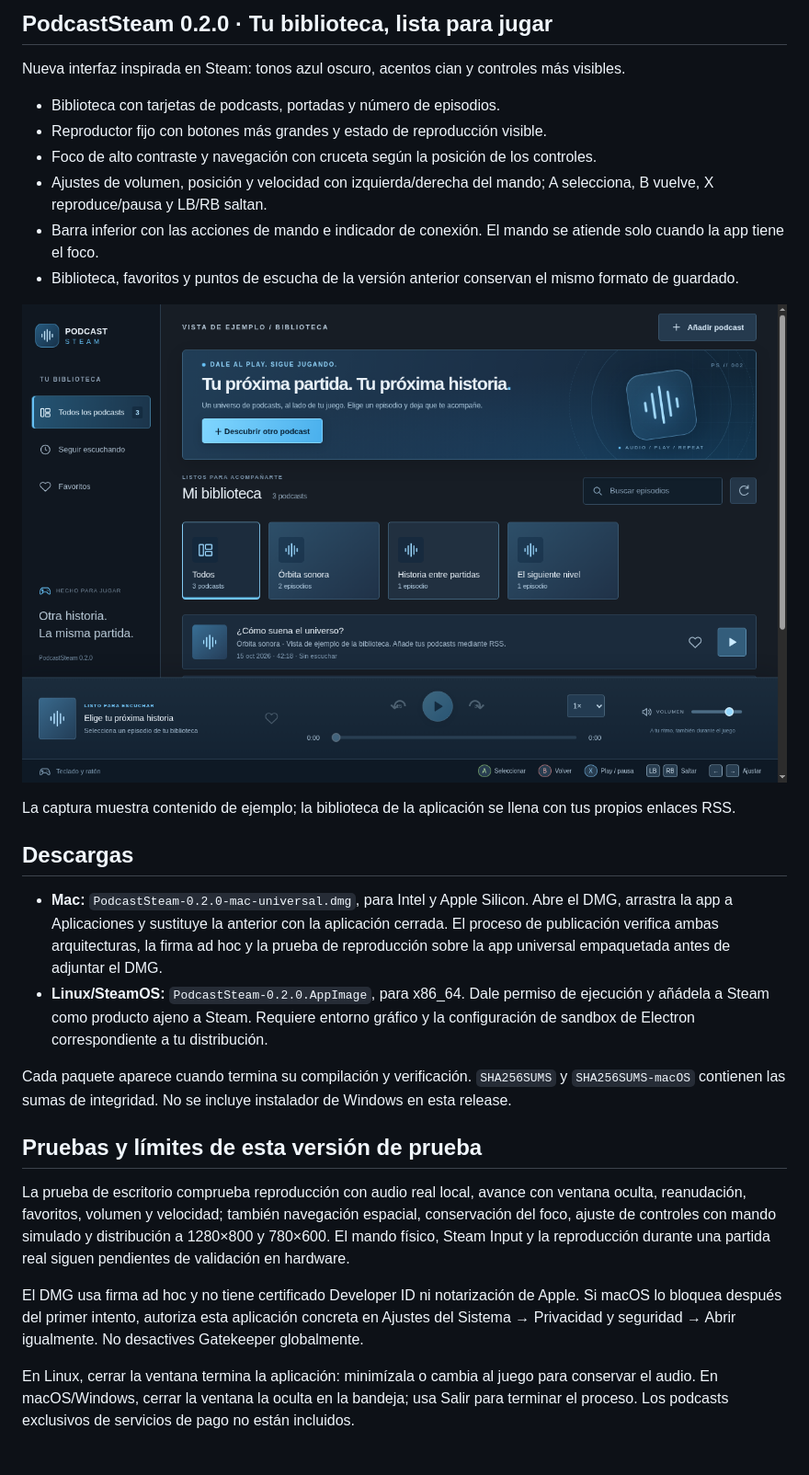
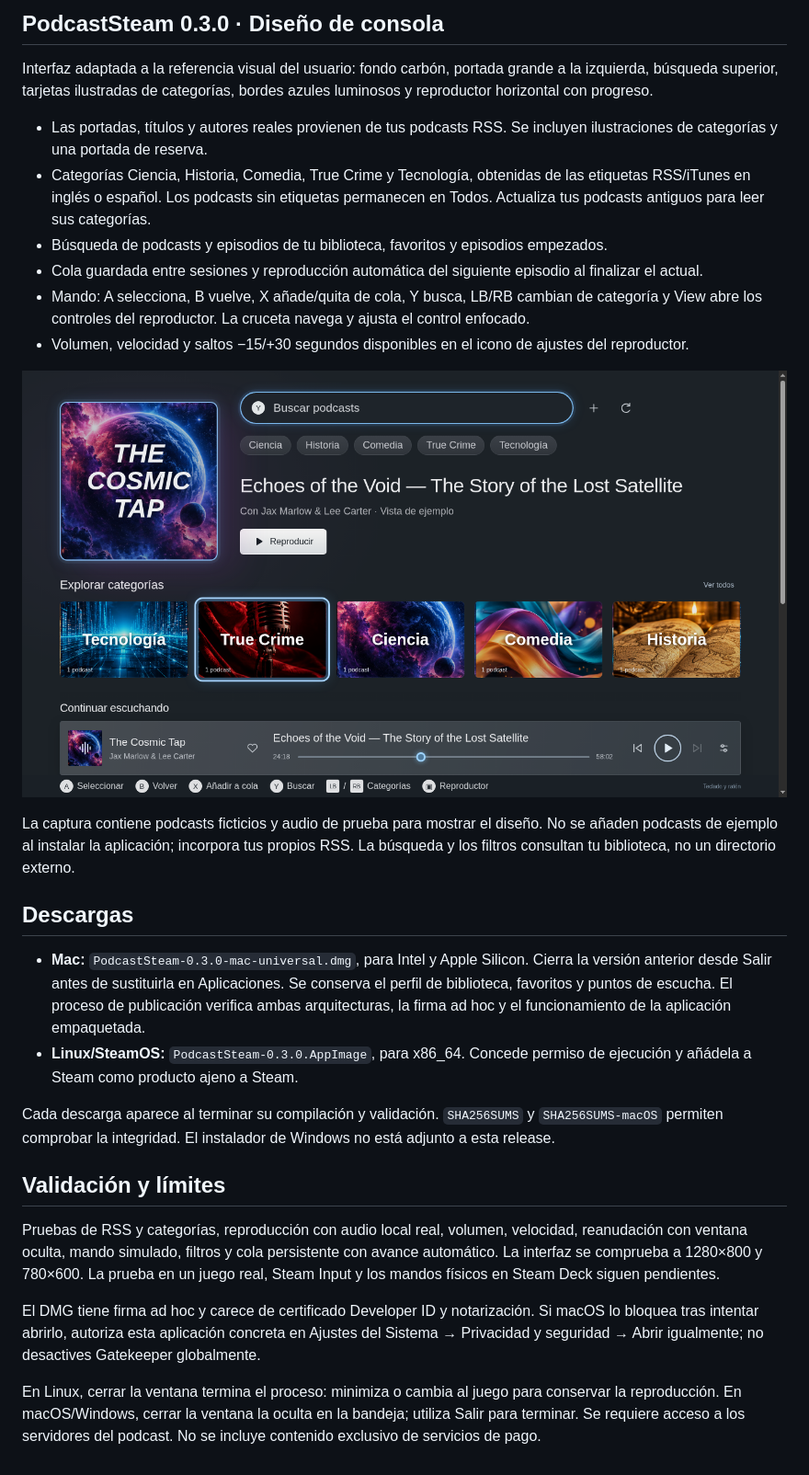
Before and after one commit to tallerdepublicidaduh/PodcastSteam, a Markdown page: RELEASE_NOTES.md, the part around the change. Shown at 92% size. GitHub-like rendering; pictures changed too: docs/interface.png.

```diff
--- a/RELEASE_NOTES.md
+++ b/RELEASE_NOTES.md
@@ -1,29 +1,29 @@
-## PodcastSteam 0.2.0 · Tu biblioteca, lista para jugar
+## PodcastSteam 0.3.0 · Diseño de consola
 
-Nueva interfaz inspirada en Steam: tonos azul oscuro, acentos cian y controles más visibles.
+Interfaz adaptada a la referencia visual del usuario: fondo carbón, portada grande a la izquierda, búsqueda superior, tarjetas ilustradas de categorías, bordes azules luminosos y reproductor horizontal con progreso.
 
-- Biblioteca con tarjetas de podcasts, portadas y número de episodios.
-- Reproductor fijo con botones más grandes y estado de reproducción visible.
-- Foco de alto contraste y navegación con cruceta según la posición de los controles.
-- Ajustes de volumen, posición y velocidad con izquierda/derecha del mando; A selecciona, B vuelve, X reproduce/pausa y LB/RB saltan.
-- Barra inferior con las acciones de mando e indicador de conexión. El mando se atiende solo cuando la app tiene el foco.
-- Biblioteca, favoritos y puntos de escucha de la versión anterior conservan el mismo formato de guardado.
+- Las portadas, títulos y autores reales provienen de tus podcasts RSS. Se incluyen ilustraciones de categorías y una portada de reserva.
+- Categorías Ciencia, Historia, Comedia, True Crime y Tecnología, obtenidas de las etiquetas RSS/iTunes en inglés o español. Los podcasts sin etiquetas permanecen en Todos. Actualiza tus podcasts antiguos para leer sus categorías.
+- Búsqueda de podcasts y episodios de tu biblioteca, favoritos y episodios empezados.
+- Cola guardada entre sesiones y reproducción automática del siguiente episodio al finalizar el actual.
+- Mando: A selecciona, B vuelve, X añade/quita de cola, Y busca, LB/RB cambian de categoría y View abre los controles del reproductor. La cruceta navega y ajusta el control enfocado.
+- Volumen, velocidad y saltos −15/+30 segundos disponibles en el icono de ajustes del reproductor.
 
-![Vista de ejemplo de PodcastSteam](https://raw.githubusercontent.com/tallerdepublicidaduh/PodcastSteam/v0.2.0/docs/interface.png)
+![Vista de ejemplo de la nueva interfaz](https://raw.githubusercontent.com/tallerdepublicidaduh/PodcastSteam/v0.3.0/docs/interface.png)
 
-La captura muestra contenido de ejemplo; la biblioteca de la aplicación se llena con tus propios enlaces RSS.
+La captura contiene podcasts ficticios y audio de prueba para mostrar el diseño. No se añaden podcasts de ejemplo al instalar la aplicación; incorpora tus propios RSS. La búsqueda y los filtros consultan tu biblioteca, no un directorio externo.
 
 ## Descargas
 
-- **Mac:** `PodcastSteam-0.2.0-mac-universal.dmg`, para Intel y Apple Silicon. Abre el DMG, arrastra la app a Aplicaciones y sustituye la anterior con la aplicación cerrada. El proceso de publicación verifica ambas arquitecturas, la firma ad hoc y la prueba de reproducción sobre la app universal empaquetada antes de adjuntar el DMG.
-- **Linux/SteamOS:** `PodcastSteam-0.2.0.AppImage`, para x86_64. Dale permiso de ejecución y añádela a Steam como producto ajeno a Steam. Requiere entorno gráfico y la configuración de sandbox de Electron correspondiente a tu distribución.
+- **Mac:** `PodcastSteam-0.3.0-mac-universal.dmg`, para Intel y Apple Silicon. Cierra la versión anterior desde Salir antes de sustituirla en Aplicaciones. Se conserva el perfil de biblioteca, favoritos y puntos de escucha. El proceso de publicación verifica ambas arquitecturas, la firma ad hoc y el funcionamiento de la aplicación empaquetada.
+- **Linux/SteamOS:** `PodcastSteam-0.3.0.AppImage`, para x86_64. Concede permiso de ejecución y añádela a Steam como producto ajeno a Steam.
 
-Cada paquete aparece cuando termina su compilación y verificación. `SHA256SUMS` y `SHA256SUMS-macOS` contienen las sumas de integridad. No se incluye instalador de Windows en esta release.
+Cada descarga aparece al terminar su compilación y validación. `SHA256SUMS` y `SHA256SUMS-macOS` permiten comprobar la integridad. El instalador de Windows no está adjunto a esta release.
 
-## Pruebas y límites de esta versión de prueba
+## Validación y límites
 
-La prueba de escritorio comprueba reproducción con audio real local, avance con ventana oculta, reanudación, favoritos, volumen y velocidad; también navegación espacial, conservación del foco, ajuste de controles con mando simulado y distribución a 1280×800 y 780×600. El mando físico, Steam Input y la reproducción durante una partida real siguen pendientes de validación en hardware.
+Pruebas de RSS y categorías, reproducción con audio local real, volumen, velocidad, reanudación con ventana oculta, mando simulado, filtros y cola persistente con avance automático. La interfaz se comprueba a 1280×800 y 780×600. La prueba en un juego real, Steam Input y los mandos físicos en Steam Deck siguen pendientes.
 
-El DMG usa firma ad hoc y no tiene certificado Developer ID ni notarización de Apple. Si macOS lo bloquea después del primer intento, autoriza esta aplicación concreta en Ajustes del Sistema → Privacidad y seguridad → Abrir igualmente. No desactives Gatekeeper globalmente.
+El DMG tiene firma ad hoc y carece de certificado Developer ID y notarización. Si macOS lo bloquea tras intentar abrirlo, autoriza esta aplicación concreta en Ajustes del Sistema → Privacidad y seguridad → Abrir igualmente; no desactives Gatekeeper globalmente.
 
-En Linux, cerrar la ventana termina la aplicación: minimízala o cambia al juego para conservar el audio. En macOS/Windows, cerrar la ventana la oculta en la bandeja; usa Salir para terminar el proceso. Los podcasts exclusivos de servicios de pago no están incluidos.
+En Linux, cerrar la ventana termina el proceso: minimiza o cambia al juego para conservar la reproducción. En macOS/Windows, cerrar la ventana la oculta en la bandeja; utiliza Salir para terminar. Se requiere acceso a los servidores del podcast. No se incluye contenido exclusivo de servicios de pago.
```
Also changed, not shown: README.md (+8 -4 lines), 13 other files.
